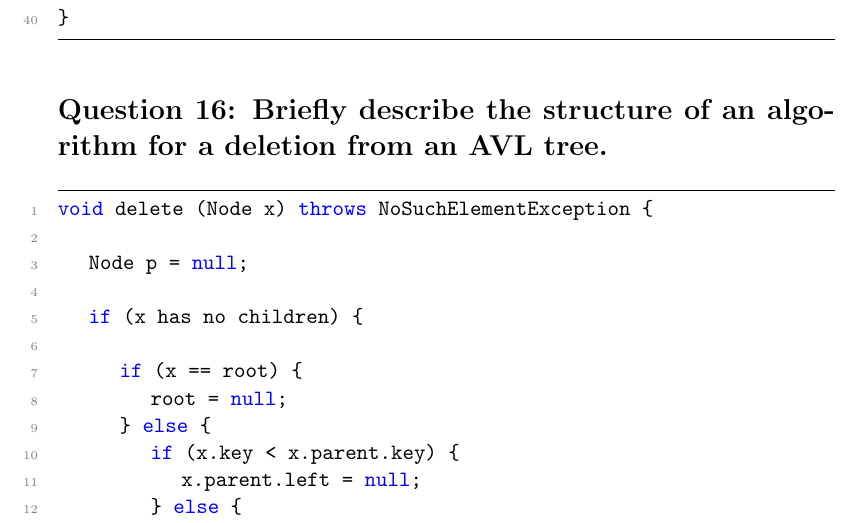
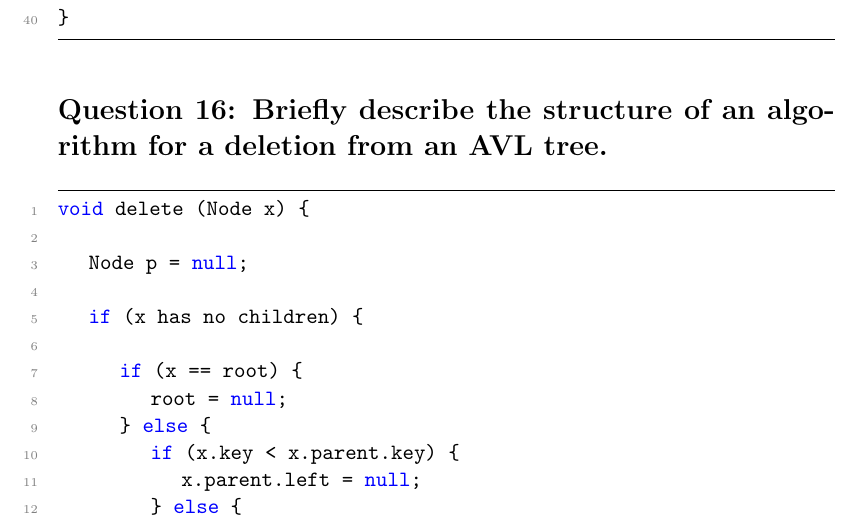
Before and after one commit to Matt4890/CPSC331_A2, a LaTeX problem sheet (Assignment2.tex): part of page 10 of 11, cut so that both start at the same text. Compiled offline with pdfLaTeX.

Commit message:
Final revision - removed throws in delete pseudo code

```diff
--- a/Assignment2.tex
+++ b/Assignment2.tex
@@ -453,7 +453,7 @@ void insert (Key k, Value v, Node x) throws ElementFoundException {
 \subsection*{Question 16: Briefly describe the structure of an algorithm for a deletion from an AVL tree.}
 
 \begin{lstlisting}
-void delete (Node x) throws NoSuchElementException {
+void delete (Node x) {
 
 	Node p = null;
 
```
Also changed, not shown: Assignment2 - Final.pdf (added).
